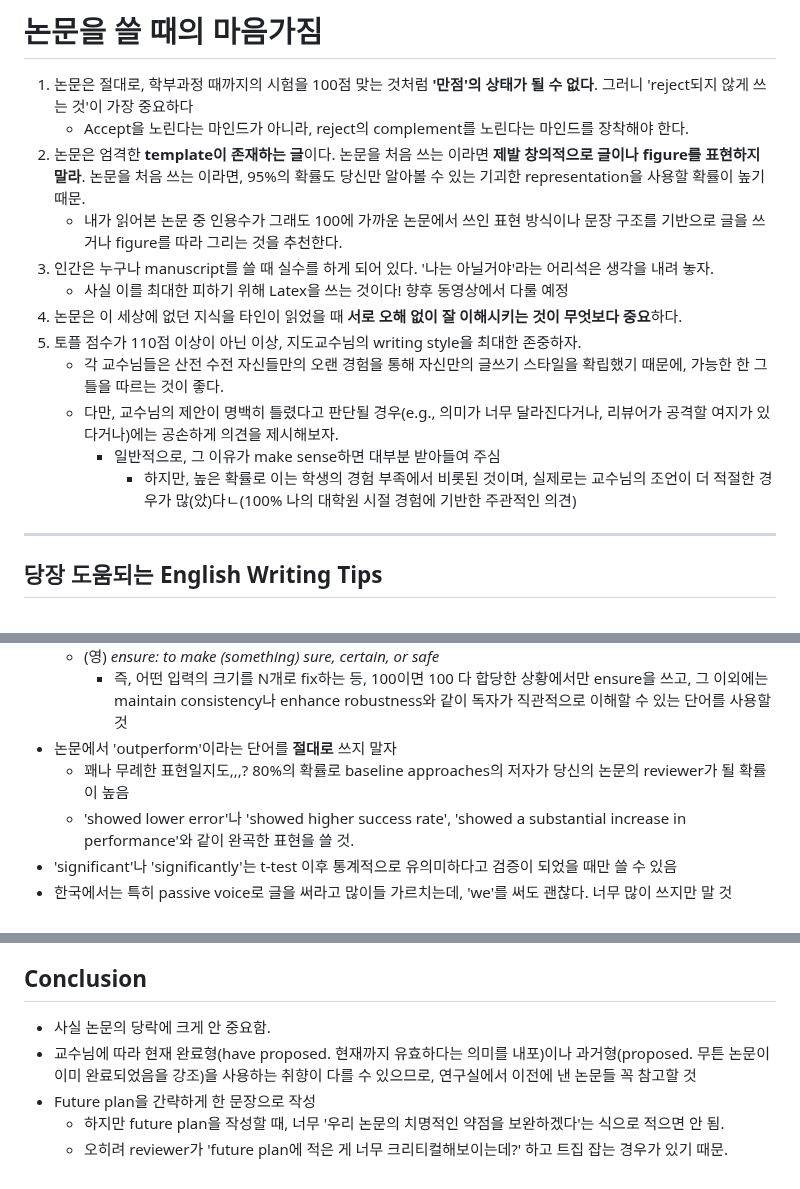
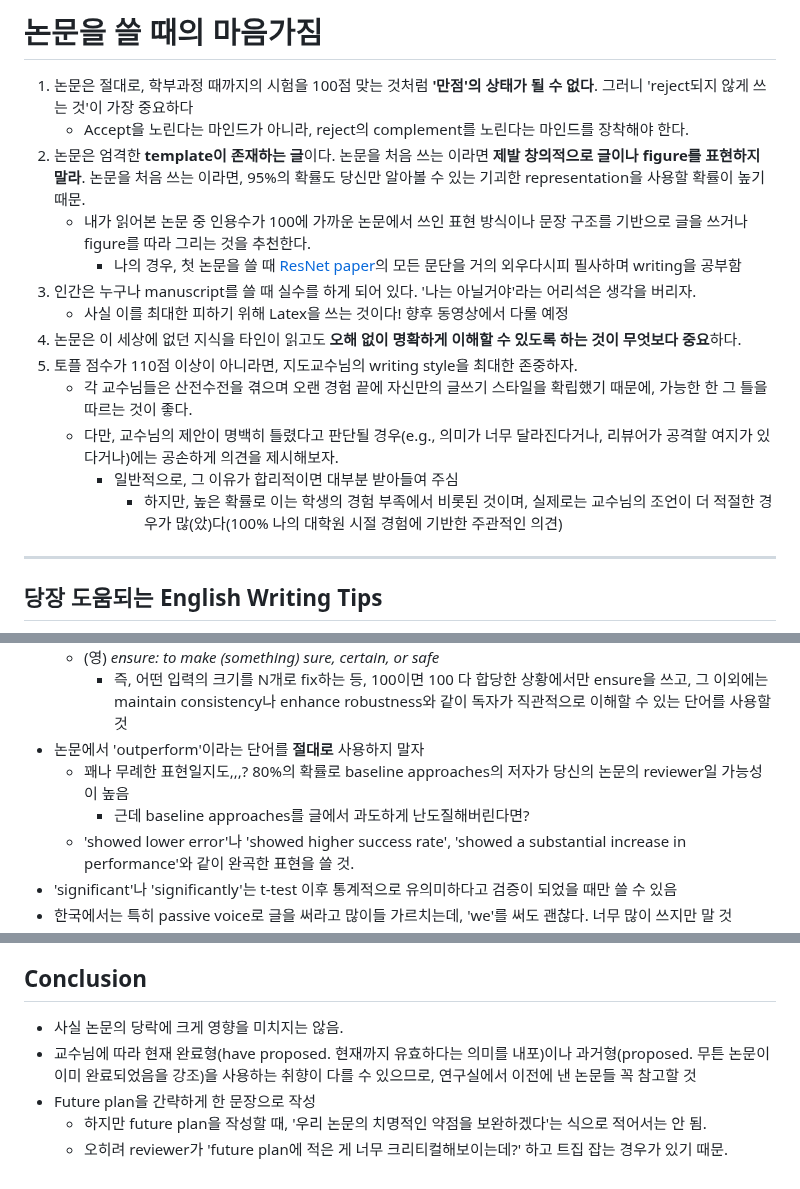
Before and after one commit to LimHyungTae/paper-writing-checklist, a Markdown page: README.md, 3 parts joined by grey strips. Rendered like a GitHub page.

```diff
--- a/README.md
+++ b/README.md
@@ -12,15 +12,16 @@
 1. 논문은 절대로, 학부과정 때까지의 시험을 100점 맞는 것처럼 **'만점'의 상태가 될 수 없다**.  그러니 'reject되지 않게 쓰는 것'이 가장 중요하다
     * Accept을 노린다는 마인드가 아니라, reject의 complement를 노린다는 마인드를 장착해야 한다.
 2. 논문은 엄격한 **template이 존재하는 글**이다. 논문을 처음 쓰는 이라면 **제발 창의적으로 글이나 figure를 표현하지 말라**. 논문을 처음 쓰는 이라면, 95%의 확률도 당신만 알아볼 수 있는 기괴한 representation을 사용할 확률이 높기 때문.
-    * 내가 읽어본 논문 중 인용수가 그래도 100에 가까운 논문에서 쓰인 표현 방식이나 문장 구조를 기반으로 글을 쓰거나 figure를 따라 그리는 것을 추천한다.
-3. 인간은 누구나 manuscript를 쓸 때 실수를 하게 되어 있다. '나는 아닐거야'라는 어리석은 생각을 내려 놓자.
+    * 내가 읽어본 논문 중 인용수가 100에 가까운 논문에서 쓰인 표현 방식이나 문장 구조를 기반으로 글을 쓰거나 figure를 따라 그리는 것을 추천한다.
+       * 나의 경우, 첫 논문을 쓸 때 [ResNet paper](https://arxiv.org/abs/1512.03385)의 모든 문단을 거의 외우다시피 필사하며 writing을 공부함
+3. 인간은 누구나 manuscript를 쓸 때 실수를 하게 되어 있다. '나는 아닐거야'라는 어리석은 생각을 버리자.
    * 사실 이를 최대한 피하기 위해 Latex을 쓰는 것이다! 향후 동영상에서 다룰 예정
-4. 논문은 이 세상에 없던 지식을 타인이 읽었을 때 **서로 오해 없이 잘 이해시키는 것이 무엇보다 중요**하다.
-5. 토플 점수가 110점 이상이 아닌 이상, 지도교수님의 writing style을 최대한 존중하자.
-   * 각 교수님들은 산전 수전 자신들만의 오랜 경험을 통해 자신만의 글쓰기 스타일을 확립했기 때문에, 가능한 한 그 틀을 따르는 것이 좋다.
+4. 논문은 이 세상에 없던 지식을 타인이 읽고도 **오해 없이 명확하게 이해할 수 있도록 하는 것이 무엇보다 중요**하다.
+5. 토플 점수가 110점 이상이 아니라면, 지도교수님의 writing style을 최대한 존중하자.
+   * 각 교수님들은 산전수전을 겪으며 오랜 경험 끝에 자신만의 글쓰기 스타일을 확립했기 때문에, 가능한 한 그 틀을 따르는 것이 좋다.
    * 다만, 교수님의 제안이 명백히 틀렸다고 판단될 경우(e.g., 의미가 너무 달라진다거나, 리뷰어가 공격할 여지가 있다거나)에는 공손하게 의견을 제시해보자.
-      * 일반적으로, 그 이유가 make sense하면 대부분 받아들여 주심
-         * 하지만, 높은 확률로 이는 학생의 경험 부족에서 비롯된 것이며, 실제로는 교수님의 조언이 더 적절한 경우가 많(았)다ㄴ(100% 나의 대학원 시절 경험에 기반한 주관적인 의견)
+      * 일반적으로, 그 이유가 합리적이면 대부분 받아들여 주심
+         * 하지만, 높은 확률로 이는 학생의 경험 부족에서 비롯된 것이며, 실제로는 교수님의 조언이 더 적절한 경우가 많(았)다(100% 나의 대학원 시절 경험에 기반한 주관적인 의견)
 
 ---
 
@@ -42,8 +43,9 @@
   * 도대체 ensure consistency, ensure robustness가 무슨 뜻임?
   * (영) *ensure: to make (something) sure, certain, or safe*
     * 즉, 어떤 입력의 크기를 N개로 fix하는 등, 100이면 100 다 합당한 상황에서만 ensure을 쓰고, 그 이외에는 maintain consistency나 enhance robustness와 같이 독자가 직관적으로 이해할 수 있는 단어를 사용할 것
-* 논문에서 'outperform'이라는 단어를 **절대로** 쓰지 말자
-    * 꽤나 무례한 표현일지도,,,? 80%의 확률로 baseline approaches의 저자가 당신의 논문의 reviewer가 될 확률이 높음
+* 논문에서 'outperform'이라는 단어를 **절대로** 사용하지 말자
+    * 꽤나 무례한 표현일지도,,,? 80%의 확률로 baseline approaches의 저자가 당신의 논문의 reviewer일 가능성이 높음
+       * 근데 baseline approaches를 글에서 과도하게 난도질해버린다면?
     * 'showed lower error'나 'showed higher success rate', 'showed a substantial increase in performance'와 같이 완곡한 표현을 쓸 것.
 * 'significant'나 'significantly'는 t-test 이후 통계적으로 유의미하다고 검증이 되었을 때만 쓸 수 있음
 * 한국에서는 특히 passive voice로 글을 써라고 많이들 가르치는데, 'we'를 써도 괜찮다. 너무 많이 쓰지만 말 것
@@ -211,8 +213,8 @@ Formally, let us assume that the $\corridx$-th pair (or the $\corridx$-th corres
 
 ## Conclusion
 
-* 사실 논문의 당락에 크게 안 중요함.
+* 사실 논문의 당락에 크게 영향을 미치지는 않음.
 * 교수님에 따라 현재 완료형(have proposed. 현재까지 유효하다는 의미를 내포)이나 과거형(proposed. 무튼 논문이 이미 완료되었음을 강조)을 사용하는 취향이 다를 수 있으므로, 연구실에서 이전에 낸 논문들 꼭 참고할 것
 * Future plan을 간략하게 한 문장으로 작성
-   * 하지만 future plan을 작성할 때, 너무 '우리 논문의 치명적인 약점을 보완하겠다'는 식으로 적으면 안 됨.
+   * 하지만 future plan을 작성할 때, '우리 논문의 치명적인 약점을 보완하겠다'는 식으로 적어서는 안 됨.
    * 오히려 reviewer가 'future plan에 적은 게 너무 크리티컬해보이는데?' 하고 트집 잡는 경우가 있기 때문.
```
